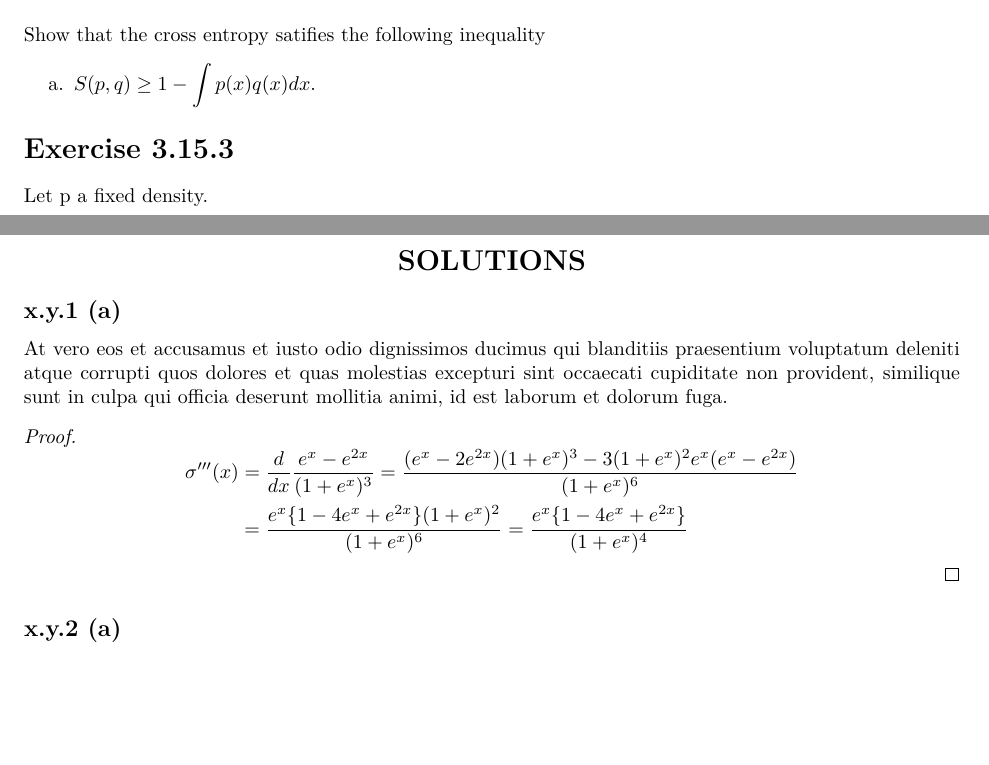
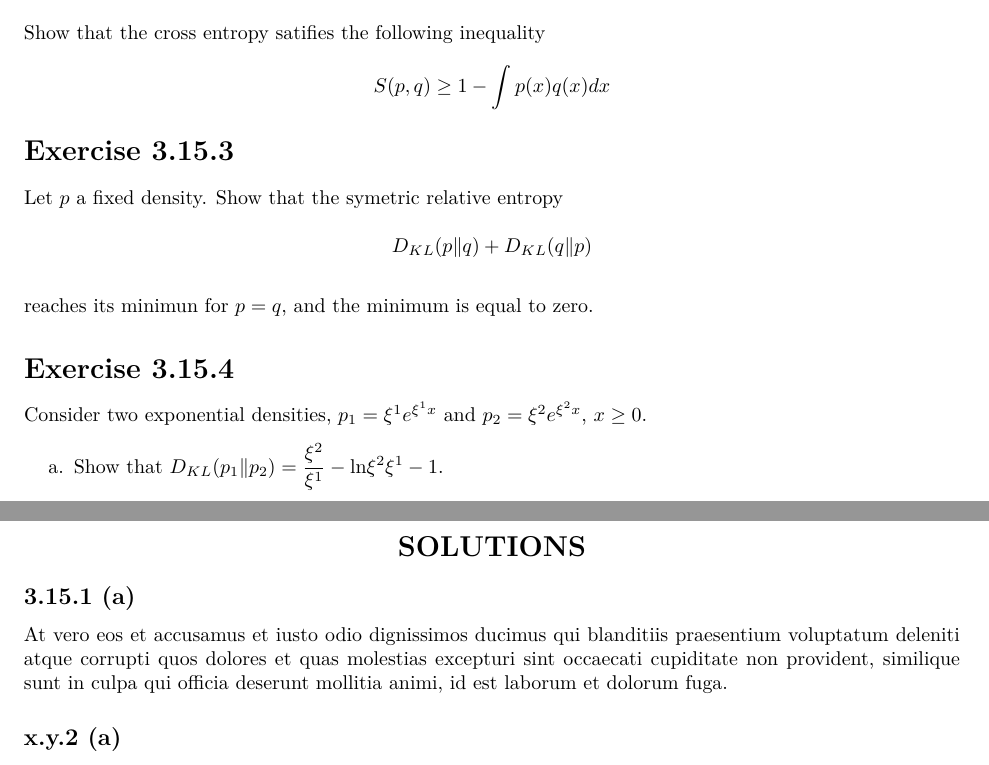
Before and after one commit to EAbarmel97/Deep-Learning-Architectures, a LaTeX problem sheet (solutions/SEC03/exercises_3_15.tex): two parts of pages 1 and 2 of 2, joined at a grey line, cut so that both start at the same text, the shorter picture padded with empty space. Compiled offline with pdfLaTeX.

Commit message:
chore: ex 3.15.4 statement

```diff
--- a/solutions/SEC03/exercises_3_15.tex
+++ b/solutions/SEC03/exercises_3_15.tex
@@ -27,13 +27,23 @@ Let $p, \ p_i, \ q, \ q_i$ be density functions on $\mathbb{R}$ and $\alpha \in
 \end{enumerate}
 
 \section*{Exercise 3.15.2}
-Show that the cross entropy satifies the following inequality
-\begin{enumerate}
-    \item $S(p,q) \geq 1 - \displaystyle\int p(x) q(x) d x $.
-\end{enumerate}
+Show that the cross entropy satifies the following inequality\\
+\begin{equation*}
+    S(p,q) \geq 1 - \displaystyle\int p(x) q(x) d x
+\end{equation*}
 
 \section*{Exercise 3.15.3}
-Let p a fixed density.
+Let $p$ a fixed density. Show that the symetric relative entropy \\
+\begin{equation*}
+    D_{KL}(p \lVert q) +  D_{KL}(q \lVert p )
+\end{equation*}\\
+reaches its minimun for $p = q$, and the minimum is equal to zero.
+
+\section*{Exercise 3.15.4}
+Consider two exponential densities, $p_1 = \xi^1 e^{\xi^1 x}$ and $p_2 = \xi^2 e^{\xi^2 x}$, $x \geq 0$.
+\begin{enumerate}
+    \item Show that $D_{KL}(p_1 \lVert p_2) = \displaystyle \frac{\xi^2}{\xi^1} - \text{ln}{\xi^2}{\xi^1} - 1$.
+\end{enumerate}
 % % Solutions to other exercises in Chapter X...
 
 \newpage
@@ -42,18 +52,18 @@ Let p a fixed density.
     \section*{SOLUTIONS}
 \end{center}
 
-\subsection*{x.y.1 (a)}
+\subsection*{3.15.1 (a)}
 At vero eos et accusamus et iusto odio dignissimos ducimus qui blanditiis praesentium voluptatum deleniti atque corrupti quos
 dolores et quas molestias excepturi sint occaecati cupiditate non provident, similique sunt in culpa qui officia deserunt mollitia animi,
 id est laborum et dolorum fuga.
-\begin{proof}
-    \begin{equation*}
-        \begin{aligned}
-            \sigma^{\prime\prime\prime}(x) &= \frac{d}{ d x} \frac{e^{x}-e^{2x}}{(1 + e^{x})^3} = \frac{(e^x - 2e^{2x})(1 + e^x)^3 - 3(1 + e^x)^2 e^{x}(e^x - e^{2x})}{(1 + e^x)^6}\\
-            &= \frac{e^{x} \{ 1 - 4e^x + e^{2x} \}(1 + e^x)^2}{(1 + e^x)^{6}} = \frac{e^{x} \{ 1 - 4e^x + e^{2x} \}}{(1 + e^x)^{4}}
-        \end{aligned}
-\end{equation*}
-\end{proof}
+%\begin{proof}
+    %\begin{equation*}
+        %\begin{aligned}
+            %\sigma^{\prime\prime\prime}(x) &= \frac{d}{ d x} \frac{e^{x}-e^{2x}}{(1 + e^{x})^3} = \frac{(e^x - 2e^{2x})(1 + e^x)^3 - 3(1 + e^x)^2 e^{x}(e^x - e^{2x})}{(1 + e^x)^6}\\
+            %&= \frac{e^{x} \{ 1 - 4e^x + e^{2x} \}(1 + e^x)^2}{(1 + e^x)^{6}} = \frac{e^{x} \{ 1 - 4e^x + e^{2x} \}}{(1 + e^x)^{4}}
+        %\end{aligned}
+%\end{equation*}
+%\end{proof}
 \subsection*{x.y.2 (a)}
 Et harum quidem rerum facilis est et expedita distinctio. Nam libero tempore, cum soluta nobis est
 eligendi optio cumque nihil impedit quo minus id quod maxime placeat facere possimus, omnis voluptas assumenda est,
```
Also changed, not shown: solutions/SEC03/exercises_3_15.pdf.
